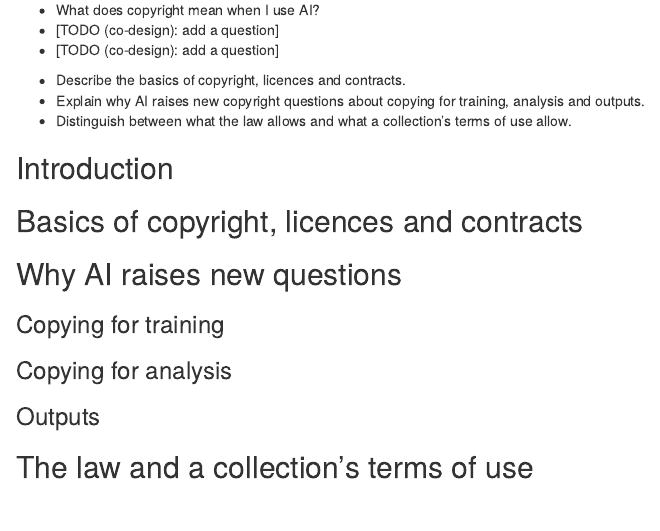
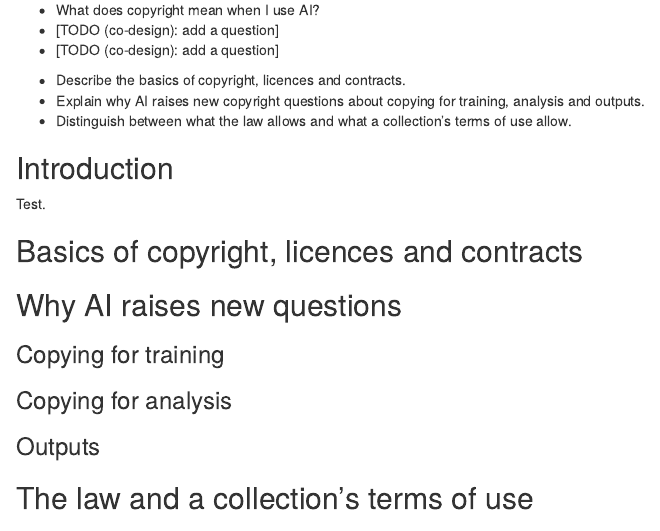
Before and after one commit to culturedigitalskills/2027-ai-and-copyright, an R Markdown document (episodes/01-copyright-and-ai.Rmd): the page in a window 1100 px wide, from 120 px down. Rendered offline with R 4.5, knitr and Pandoc, with nearby package versions.

Commit message:
Update episodes/01-copyright-and-ai.Rmd (via Pages CMS)

```diff
--- a/episodes/01-copyright-and-ai.Rmd
+++ b/episodes/01-copyright-and-ai.Rmd
@@ -24,45 +23,45 @@ exercises: 15
 
 ## Introduction
 
-<!-- TODO (co-design): a short introduction to the episode and why it matters to arts and humanities researchers -->
+Test.
 
 ## Basics of copyright, licences and contracts
 
-<!-- TODO (co-design): what copyright protects, how long it lasts, and how licences and contracts add permissions or restrictions; keep it brief and UK-focused -->
+
 
 ## Why AI raises new questions
 
-<!-- TODO (co-design): the three points where copying happens -->
+
 
 ### Copying for training
 
-<!-- TODO (co-design): how models are trained on large collections of works, and why this is debated -->
+
 
 ### Copying for analysis
 
-<!-- TODO (co-design): how running AI over material for research involves making copies -->
+
 
 ### Outputs
 
-<!-- TODO (co-design): how outputs can reproduce or resemble the works they are based on -->
+
 
 ## The law and a collection's terms of use
 
-<!-- TODO (co-design): why a collection's terms of use or contract can be stricter than the law, and which one applies -->
+
 
 ## An arts and humanities example
 
-<!-- TODO (co-design): add an arts and humanities example, e.g. a collection, archive or corpus -->
+
 
 ::::::::::::::::::::::::::::::::::::: challenge
 
 ## Challenge 1: Identify the rights in three items
 
-<!-- TODO (co-design): 15-minute exercise idea: participants identify the rights in three example items (a book, a photograph and a digitised manuscript), including who might hold them and whether they have expired -->
+
 
 :::::::::::::::::::::::: solution
 
-<!-- TODO (co-design): add notes on possible answers, or leave empty for discussion exercises -->
+
 
 :::::::::::::::::::::::::::::::::
 
```
Also changed, not shown: episodes/01-copyright-and-ai.Rmd (3 more changed lines).
